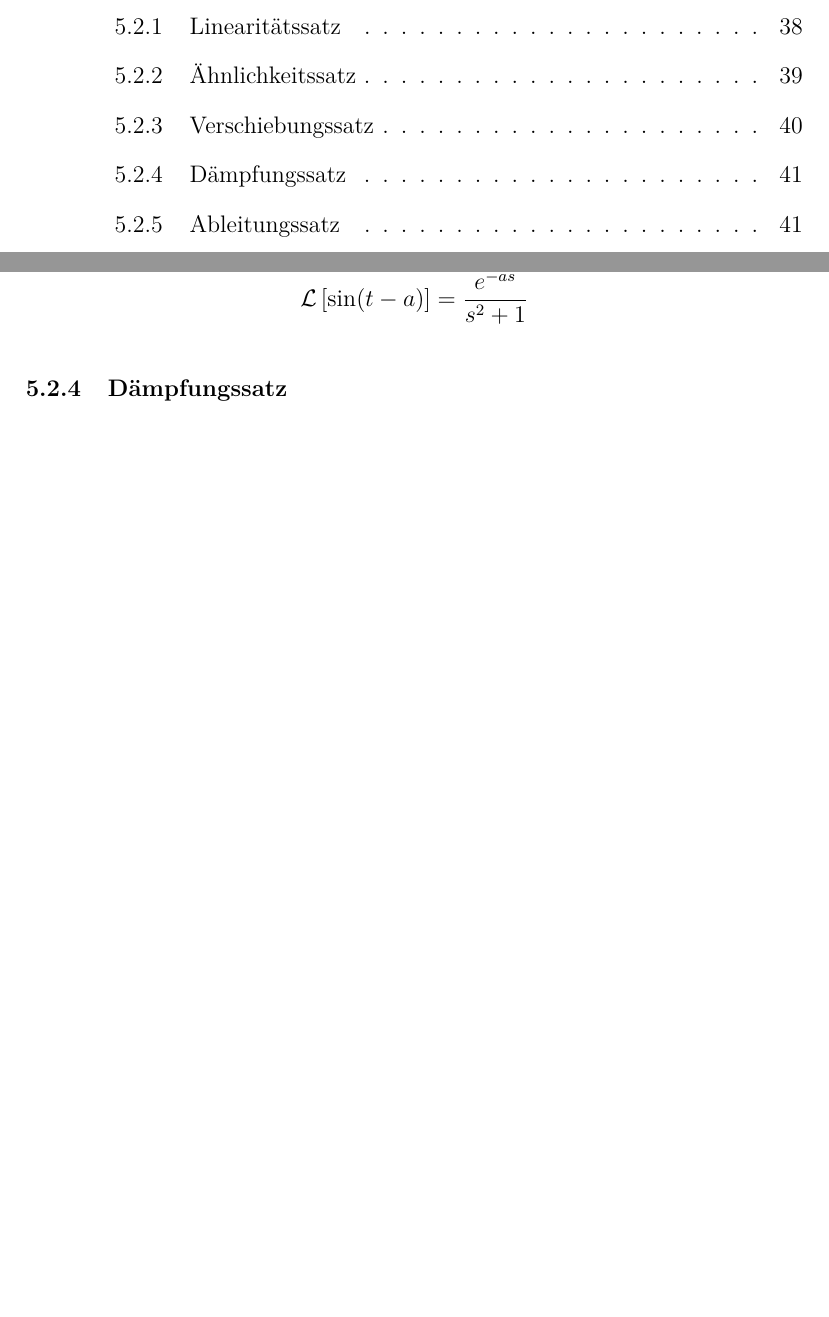
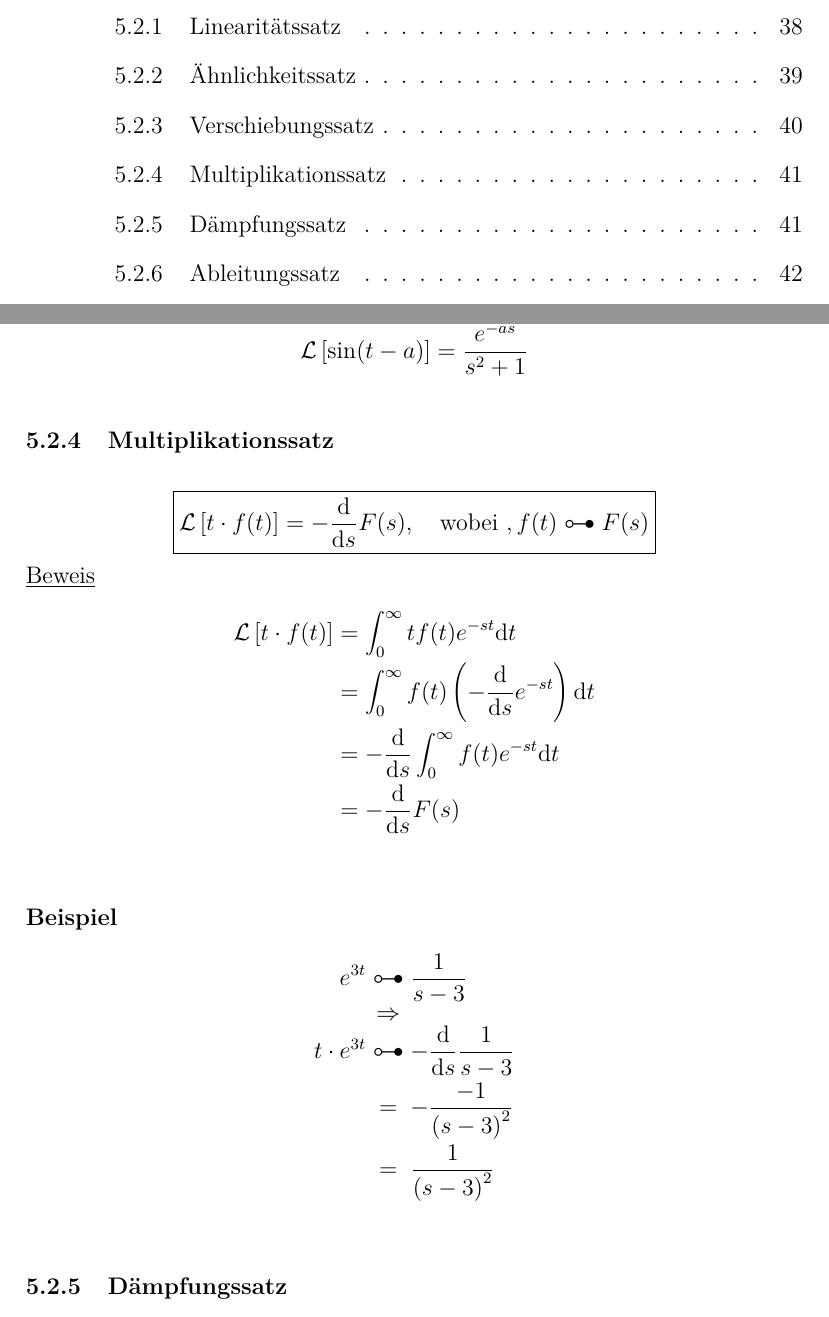
Before and after one commit to shaerdi/DWWSkript, a LaTeX document (DWW_Skript.tex, which reads Chapters/kapitel6.tex): two parts of pages 2 and 43 of 49, joined at a grey line, cut so that both start at the same text, the shorter picture padded with empty space. Compiled offline with pdfLaTeX; a LaTeX package or settings file that is missing is left out.

Commit message:
Multiplikationssatz

```diff
--- a/Chapters/kapitel6.tex
+++ b/Chapters/kapitel6.tex
@@ -327,12 +327,30 @@ $\Rightarrow$
     \L\left[ \sin(t-a) \right] = \frac{e^{-as}}{s^2+1}
 \end{equation*}
 
-\subsubsection{Dämpfungssatz}
+\subsubsection{Multiplikationssatz}
 \begin{equation*}
     \boxed{
-        \L\left[ e^{-at}f(t) \right] = F(s+a),
+        \L\left[ t\cdot f(t) \right] = -\frac{\text{d}}{\text{d}s}F(s),
         \hspace{1em} \text{wobei }, f(t)\multimapdotbothA F(s)
     }
 \end{equation*}
 \underline{Beweis}
 \begin{eqnarr}
+    \L\left[ t\cdot f(t) \right] &=&
+        \int_0^\infty tf(t) e^{-st}\text{d}t\\
+        &=& \int_0^\infty f(t) \left(   -\frac{\text{d}}{\text{d}s}e^{-st}
+        \right)\text{d}t\\
+        &=& -\frac{\text{d}}{\text{d}s}\int_0^\infty f(t)  e^{-st} \text{d}t\\
+        &=& -\frac{\text{d}}{\text{d}s}F(s)\\
+\end{eqnarr}
+
+\bsp{Beispiel}
+\begin{eqnarr}
+    e^{3t}&\multimapdotbothA & \frac{1}{s-3}\\
+    &\Rightarrow&\\
+    t\cdot e^{3t}&\multimapdotbothA& -\frac{\text{d}}{\text{d}s}\frac{1}{s-3}\\
+    &=& -\frac{-1}{\left( s-3 \right)^2}\\
+    &=& \frac{1}{\left( s-3 \right)^2}\\
+\end{eqnarr}
+
+\subsubsection{Dämpfungssatz}
@@ -338,0 +363 @@ $\Rightarrow$
+\underline{Beweis}
```
Also changed, not shown: Chapters/kapitel6.tex (9 more changed lines).
